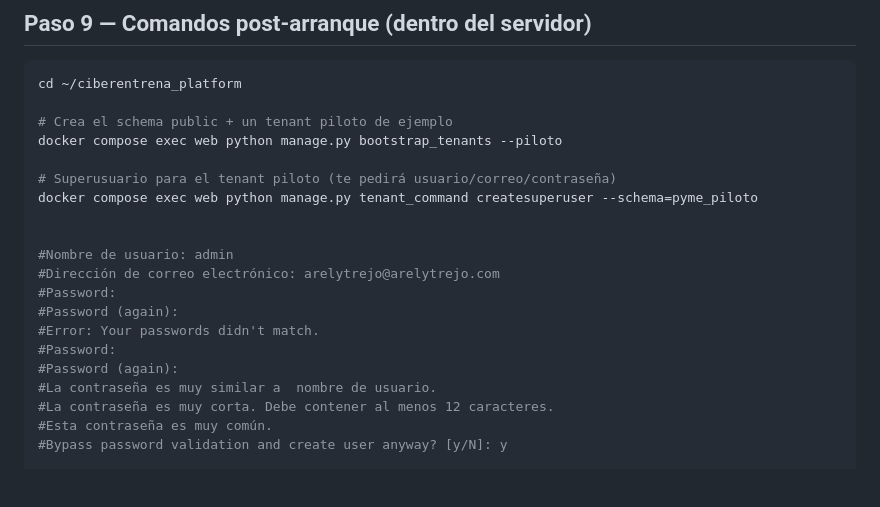
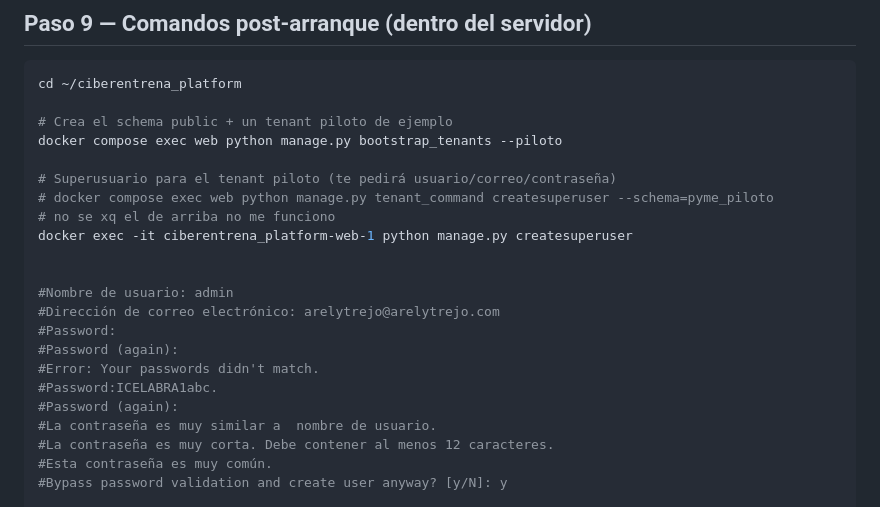
Before and after one commit to ArelyTrejoV1/ciberentrena_platform, a Markdown page: DEPLOYMENT.md, the part around one of its changes. Rendered like a GitHub page; blank space fills up the shorter version.

```diff
--- a/DEPLOYMENT.md
+++ b/DEPLOYMENT.md
@@ -319,7 +319,9 @@ cd ~/ciberentrena_platform
 docker compose exec web python manage.py bootstrap_tenants --piloto
 
 # Superusuario para el tenant piloto (te pedirá usuario/correo/contraseña)
-docker compose exec web python manage.py tenant_command createsuperuser --schema=pyme_piloto
+# docker compose exec web python manage.py tenant_command createsuperuser --schema=pyme_piloto
+# no se xq el de arriba no me funciono
+docker exec -it ciberentrena_platform-web-1 python manage.py createsuperuser
 
 
 #Nombre de usuario: admin
@@ -327,7 +329,7 @@ docker compose exec web python manage.py tenant_command createsuperuser --schema
 #Password:
 #Password (again):
 #Error: Your passwords didn't match.
-#Password:
+#Password:ICELABRA1abc.
 #Password (again):
 #La contraseña es muy similar a  nombre de usuario.
 #La contraseña es muy corta. Debe contener al menos 12 caracteres.
```
Also changed, not shown: other parts of DEPLOYMENT.md (+2 -1 lines).
